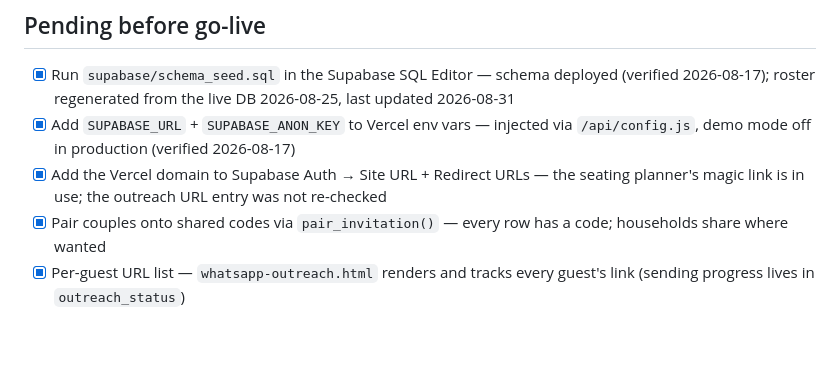
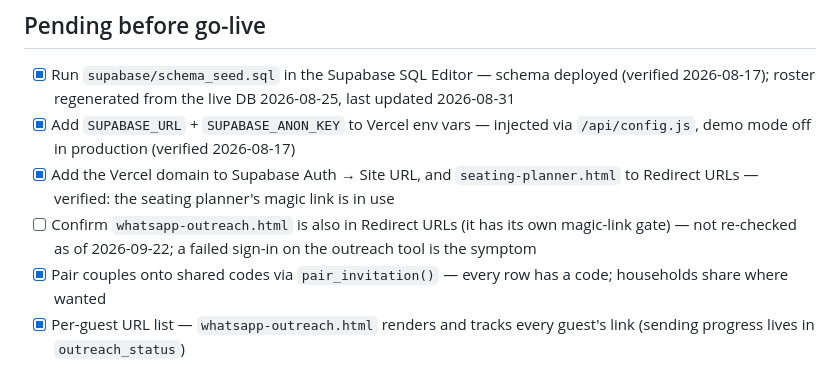
Before and after one commit to mitchtsui/MCWedding, a Markdown page: README.md, the part around the change. Rendered like a GitHub page; blank space fills up the shorter version.

Commit message:
docs: close the README fix-list in CLAUDE.md §7; split the Redirect URLs go-live line
Codex's review of #107 (HEAD 2cbc965), two non-blocking items:
- CLAUDE.md §7 still carried the list of README defects this PR fixed; it
  now describes what the README covers and when it must change.
- README "Pending before go-live": the Redirect URLs line was ticked while
  saying the outreach entry was never re-checked. Now two lines — seating
  planner verified in use, whatsapp-outreach.html still to confirm.

Co-Authored-By: Claude Fable 5.1 <noreply@anthropic.com>
Claude-Session: local session 65e7fac4-56b6-4350-b8a8-29225e792575 (no web URL available)

```diff
--- a/README.md
+++ b/README.md
@@ -221,7 +221,8 @@ These are the couple's **pre-invitation expectations**, seeded into `guests.rsvp
 
 - [x] Run `supabase/schema_seed.sql` in the Supabase SQL Editor — schema deployed (verified 2026-08-17); roster regenerated from the live DB 2026-08-25, last updated 2026-08-31
 - [x] Add `SUPABASE_URL` + `SUPABASE_ANON_KEY` to Vercel env vars — injected via `/api/config.js`, demo mode off in production (verified 2026-08-17)
-- [x] Add the Vercel domain to Supabase Auth → Site URL + Redirect URLs — the seating planner's magic link is in use; the outreach URL entry was not re-checked
+- [x] Add the Vercel domain to Supabase Auth → Site URL, and `seating-planner.html` to Redirect URLs — verified: the seating planner's magic link is in use
+- [ ] Confirm `whatsapp-outreach.html` is also in Redirect URLs (it has its own magic-link gate) — not re-checked as of 2026-09-22; a failed sign-in on the outreach tool is the symptom
 - [x] Pair couples onto shared codes via `pair_invitation()` — every row has a code; households share where wanted
 - [x] Per-guest URL list — `whatsapp-outreach.html` renders and tracks every guest's link (sending progress lives in `outreach_status`)
 - [x] Sign in to seating planner and assign tables/seats — in use
```
Also changed, not shown: CLAUDE.md (+1 -1 lines).
